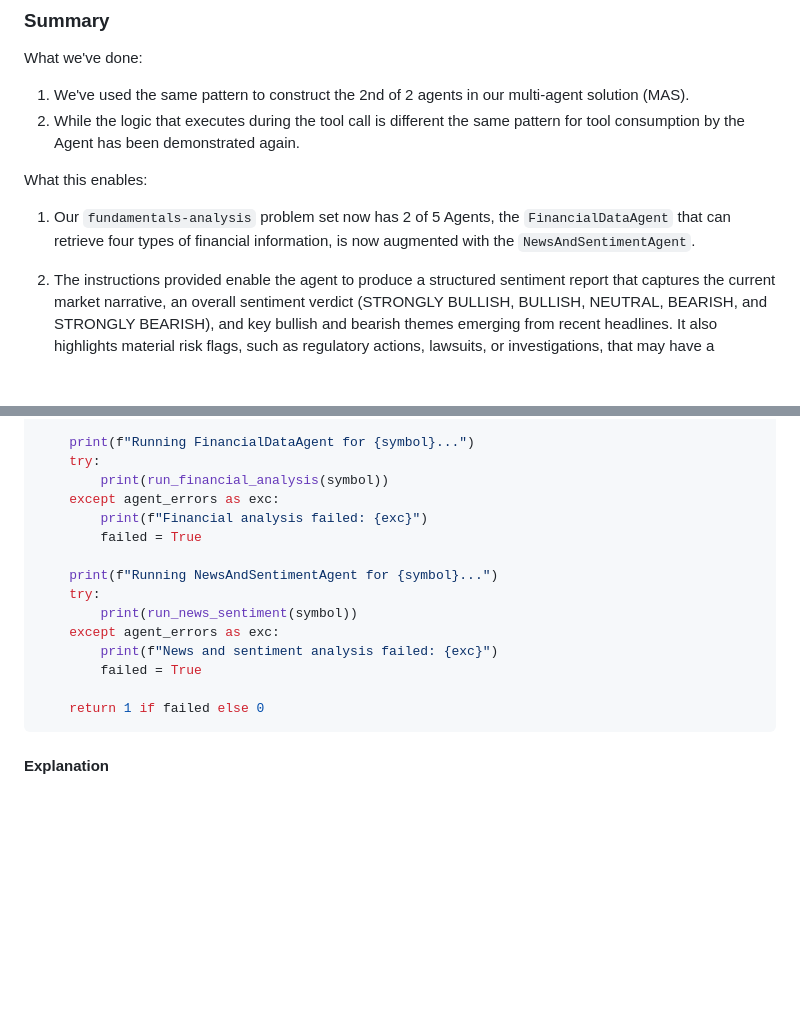
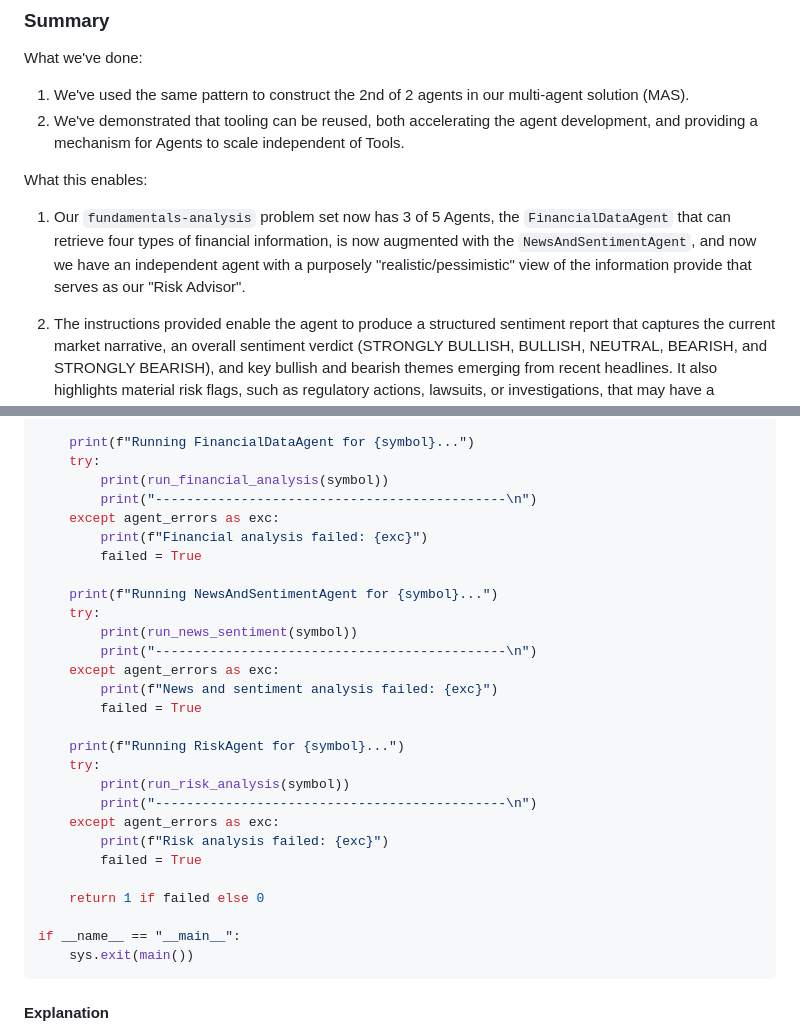
Before and after one commit to rodriggj/finance-agents, a Markdown page: fundamentals-analysis-agent/documentation/risk-agent.md, 2 parts joined by grey strips. Rendered like a GitHub page; blank space fills up the shorter version.

````diff
--- a/fundamentals-analysis-agent/documentation/risk-agent.md
+++ b/fundamentals-analysis-agent/documentation/risk-agent.md
@@ -190,10 +190,10 @@ risk_agent = Agent(
 
 What we've done:
 1. We've used the same pattern to construct the 2nd of 2 agents in our multi-agent solution (MAS).
-2. While the logic that executes during the tool call is different the same pattern for tool consumption by the Agent has been demonstrated again.
+2. We've demonstrated that tooling can be reused, both accelerating the agent development, and providing a mechanism for Agents to scale independent of Tools.
 
 What this enables:
-1. Our `fundamentals-analysis` problem set now has 2 of 5 Agents, the `FinancialDataAgent` that can retrieve four types of financial information, is now augmented with the `NewsAndSentimentAgent`.
+1. Our `fundamentals-analysis` problem set now has 3 of 5 Agents, the `FinancialDataAgent` that can retrieve four types of financial information, is now augmented with the `NewsAndSentimentAgent`, and now we have an independent agent with a purposely "realistic/pessimistic" view of the information provide that serves as our "Risk Advisor".
 
 2. The instructions provided enable the agent to produce a structured sentiment report that captures the current market narrative, an overall sentiment verdict (STRONGLY BULLISH, BULLISH, NEUTRAL, BEARISH, and STRONGLY BEARISH), and key bullish and bearish themes emerging from recent headlines. It also highlights material risk flags, such as regulatory actions, lawsuits, or investigations, that may have a significant impact on the company's outlook. In addition, to ensure transparency and auditability, the agent includes a detailed list of raw news sources, enabling verification of the analysis.
 
@@ -287,6 +287,7 @@ def main(argv: list[str] | None = None) -> int:
     print(f"Running FinancialDataAgent for {symbol}...")
     try:
         print(run_financial_analysis(symbol))
+        print("---------------------------------------------\n")
     except agent_errors as exc:
         print(f"Financial analysis failed: {exc}")
         failed = True
@@ -294,14 +295,24 @@ def main(argv: list[str] | None = None) -> int:
     print(f"Running NewsAndSentimentAgent for {symbol}...")
     try:
         print(run_news_sentiment(symbol))
+        print("---------------------------------------------\n")
     except agent_errors as exc:
         print(f"News and sentiment analysis failed: {exc}")
         failed = True
 
+    print(f"Running RiskAgent for {symbol}...")
+    try:
+        print(run_risk_analysis(symbol))
+        print("---------------------------------------------\n")
+    except agent_errors as exc:
+        print(f"Risk analysis failed: {exc}")
+        failed = True
+
     return 1 if failed else 0
+
+if __name__ == "__main__":
+    sys.exit(main())
 ```
-
-
 
 #### Explanation
 > `argparse` accepts one optional flag, --ticker. Omit it and the program only checks the key. Pass a symbol, such as AAPL, and it also runs the analysis. argv defaults to None, so a normal command line is used. Tests can pass a list instead, for example main(["--ticker", "AAPL"]).
````
Also changed, not shown: other parts of fundamentals-analysis-agent/documentation/risk-agent.md (+17 -17 lines), fundamentals-analysis-agent/imgs/risk-agent-sf.png (added), 3 other files.
